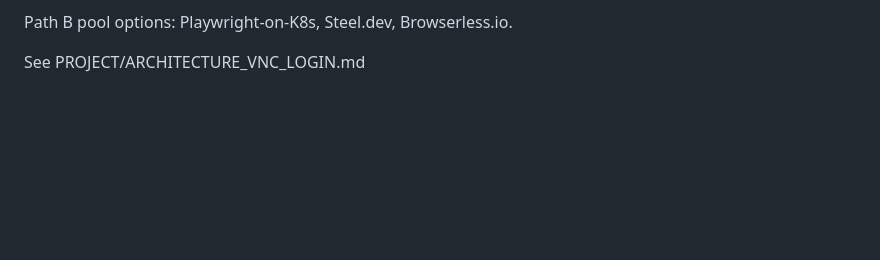
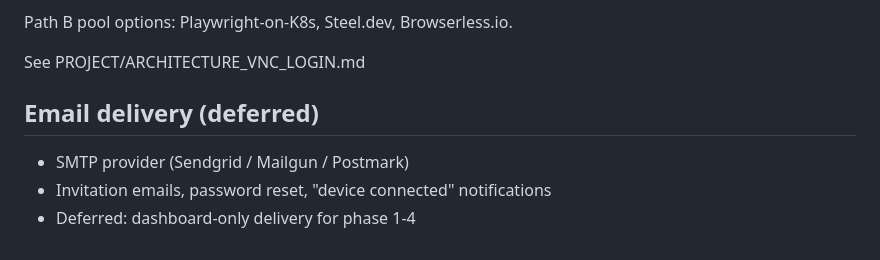
Before and after one commit to arunramakantsingh-coder/AInterceptor, a Markdown page: .ai/FUTURE_WORK.md, the part around the change. Drawn GitHub-style; blank space fills up the shorter version.

```diff
--- a/.ai/FUTURE_WORK.md
+++ b/.ai/FUTURE_WORK.md
@@ -95,3 +95,10 @@ to scale, the architecture is:
 Path B pool options: Playwright-on-K8s, Steel.dev, Browserless.io.
 
 See PROJECT/ARCHITECTURE_VNC_LOGIN.md
+
+
+## Email delivery (deferred)
+
+- SMTP provider (Sendgrid / Mailgun / Postmark)
+- Invitation emails, password reset, "device connected" notifications
+- Deferred: dashboard-only delivery for phase 1-4
```
Also changed, not shown: PROJECT/ARCHITECTURE_ACCOUNTS.md (added, +247 -0 lines), PROJECT/ROADMAP.md (+10 -0 lines).
